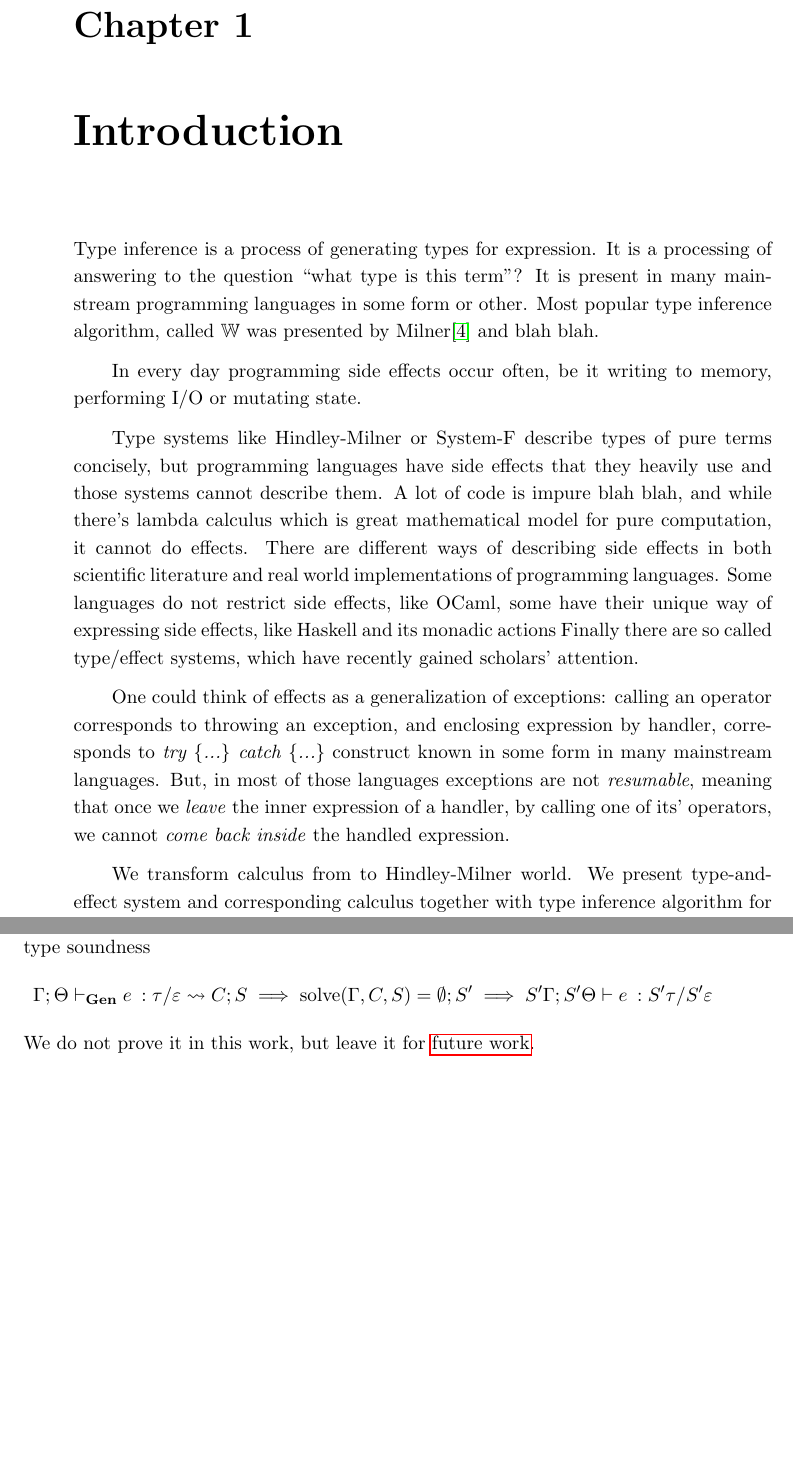
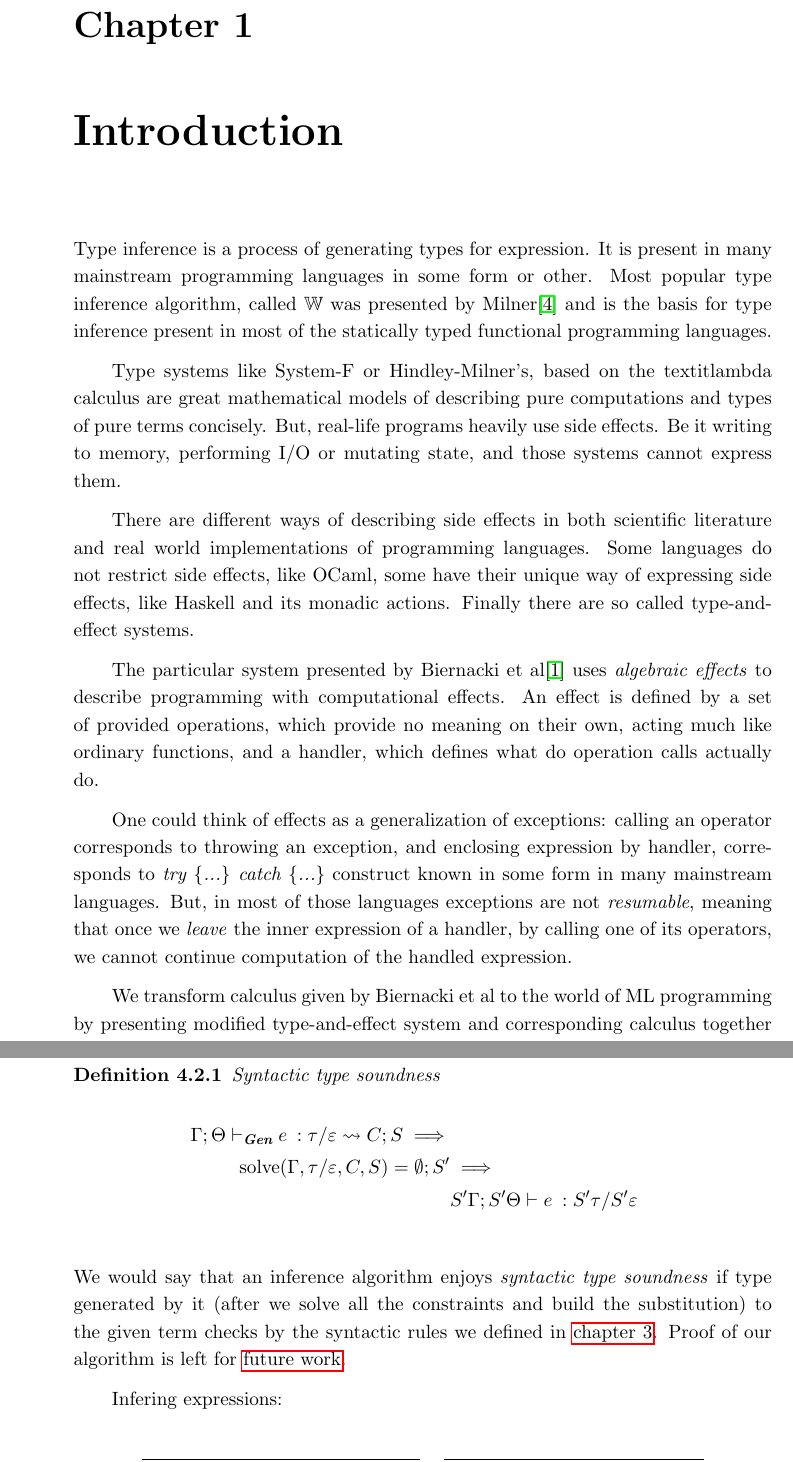
Before and after one commit to dgulczynski/Hydrogen, a LaTeX thesis (thesis/thesis.tex): two parts of pages 7 and 16 of 25 before the commit and two parts of pages 7 and 17 of 27 after it, joined at a grey line, cut so that both start at the same text, the shorter picture padded with empty space. Compiled offline with pdfLaTeX.

Commit message:
Update thesis

```diff
--- a/thesis/thesis.tex
+++ b/thesis/thesis.tex
@@ -34,7 +38,8 @@
 %
 %%%%% WŁASNE DEFINICJE I POLECENIA
 %
-%\theoremstyle{definition} \newtheorem{definition}{Definition}[chapter]
+% \theoremstyle{definition}
+\newtheorem{definition}{Definition}[section]
 %\theoremstyle{remark} \newtheorem{remark}[definition]{Observation}
 %\theoremstyle{plain} \newtheorem{theorem}[definition]{Theorem}
 %\theoremstyle{plain} \newtheorem{lemma}[definition]{Lemma}
@@ -68,19 +73,27 @@
 \chapter{Introduction}
 
 Type inference is a process of generating types for expression.
-It is a processing of answering to the question ``what type is this term''?
 It is present in many mainstream programming languages in some form or other.
-Most popular type inference algorithm, called $\mathbb{W}$ was presented by Milner\cite{milner} and blah blah.
+Most popular type inference algorithm, called $\mathbb{W}$ was presented by Milner\cite{milner}
+and is the basis for type inference present in most of the statically typed
+functional programming languages.
 
+Type systems like System-F or Hindley-Milner's, based on the textit{lambda calculus}
+are great mathematical models of describing pure computations and types of pure terms concisely.
+But, real-life programs heavily use side effects.
+Be it writing to memory, performing I/O or mutating state, and those systems cannot express them.
 
-In every day programming side effects occur often,
-be it writing to memory, performing I/O or mutating state.
+There are different ways of describing side effects in both scientific literature
+and real world implementations of programming languages.
+Some languages do not restrict side effects, like OCaml,
+some have their unique way of expressing side effects, like Haskell and its monadic actions.
+Finally there are so called type-and-effect systems.
 
-Type systems like Hindley-Milner or System-F describe types of pure terms concisely, but programming languages have side effects that they heavily use and those systems cannot describe them.
-A lot of code is impure blah blah, and while there's lambda calculus which is great mathematical model for pure computation, it cannot do effects.
-There are different ways of describing side effects in both scientific literature and real world implementations of programming languages.
-Some languages do not restrict side effects, like OCaml, some have their unique way of expressing side effects, like Haskell and its monadic actions
-Finally there are so called type/effect systems, which have recently gained scholars' attention.
+The particular system presented by Biernacki et al\cite{binders-labels} uses \textit{algebraic effects} to describe
+programming with computational effects.
+An effect is defined by a set of provided operations, which provide no meaning
+on their own, acting much like ordinary functions, and a handler, which
+defines what do operation calls actually do.
 
 One could think of effects as a generalization of exceptions:
 calling an operator corresponds to throwing an exception,
@@ -88,11 +101,12 @@ and enclosing expression by handler, corresponds to \textit{try \{...\} catch \{
 construct known in some form in many mainstream languages.
 But, in most of those languages exceptions are not \textit{resumable},
 meaning that once we \textit{leave} the inner expression of a handler,
-by calling one of its' operators, we cannot \textit{come back inside} the handled expression.
+by calling one of its operators, we cannot continue computation of
+the handled expression.
 
-
-We  transform calculus from to Hindley-Milner world.
-We present type-and-effect system and corresponding calculus together with type inference algorithm for it.
+We transform calculus given by Biernacki et al to the world of ML programming
+by presenting modified type-and-effect system and corresponding calculus
+together with type inference algorithm for it.
 
 %%%%%%%%%%%%%%%%%%%%%%%%%%%%%%%%%%%%%%%%%%%%%%%%%%%%%%%%%%%%%%%%%%%%%%%%%%%%%%%%
 \chapter{Calculus}
@@ -519,18 +547,28 @@ We treat this $\vdash_\textbf{Gen}$ judgement as a set of rules for
 \textit{generating} types and constraints (working bottom-up) rather than
 a type checker ($\vdash$ working top-down).
-Ideally, for any term $e$ we would like to have that generation would implies syntactic type soundness
-$$
-\gens{e}{\tau}{\varepsilon}{C}{S} \implies
-\operatorname{solve}(\Gamma, C, S) = \emptyset; S' \implies
-\types[S'\Gamma;S'\Theta]{e}{S'\tau}{S'\varepsilon}
-$$
-We do not prove it in this work, but leave it for \hyperlink{chapter.6}{future work}.
-
 We abstract solving constraints $C$ in environment $\Gamma$ (under substitution $S$) to
 a high-level function \textit{solve}, which returns a reduced set of constraints $C'$ and
 a new substitution $S'$.
 
+\begin{definition}{Syntactic type soundness}
+   $$
+   \begin{aligned}
+    \gens{e}{\tau}{\varepsilon}{C}{S} \implies& &\\
+    \operatorname{solve}(\Gamma,\tau/\varepsilon, C, S) = \emptyset; S' & \implies & \\
+      &\types[S'\Gamma;S'\Theta]{e}{S'\tau}{S'\varepsilon} &
+    \end{aligned}
+    $$
+\end{definition}
+We would say that an inference algorithm enjoys \textit{syntactic type soundness}
+if type generated by it (after we solve all the constraints and build the substitution)
+to the given term checks by the syntactic rules we defined in \hyperlink{chapter.3}{chapter 3}.
+Proof of our algorithm is left for \hyperlink{chapter.6}{future work}.
+
+\setlength{\jot}{12pt}
 %%%% GENERATIVE JUDGEMENT %%%%%%%%%%%%%%%%%%%%%%%%%%%%%%%%%%%%%%%%%%%%%%%%%%%%%%%
-\setlength{\jot}{12pt}
+Infering expressions:
 \begin{gather*}
 \begin{gathered}
+    \inference {}{\gens{()}{\textbf{Unit}}{\iota}{\emptyset}{id}}
+    \quad
+    \inference {}{\gens{n}{\textbf{Int}}{\iota}{\emptyset}{id}} {}
@@ -541,5 +576,5 @@ a new substitution $S'$.
     \inference {
         (x : \pi) \in \Gamma & \operatorname{inst}(\pi) = \tau
     }{
-        \gens{x}{\tau}{\iota}{\emptyset}{S_{id}}
+        \gens{x}{\tau}{\iota}{\emptyset}{id}
     }
@@ -563,7 +598,11 @@ a new substitution $S'$.
 \\
 \inference{
     \gens{e_1}{\tau_1}{\varepsilon_1}{C_1}{S_1} &
-    \gens[S_1\Gamma;S_1\Theta]{e_2}{\tau_2}{\varepsilon_2}{C_2}{S_2} &
+    \gens[S_1\Gamma;S_1\Theta]{e_2}{\tau_2}{\varepsilon_2}{C_2}{S_2} \\
     \fresh{t} &
-    \fresh{\epsilon}
+    \fresh{\epsilon} &
+    C = C_1 \cup C_2 \cup \{\varepsilon_1 <: \epsilon ,
+    \varepsilon_2 <: \epsilon, \tau_1 <: \arrow{\tau_2}{\epsilon}{t} \}
 }{
+    \gens{e_1\:e_2}{t}{\epsilon}{C
+    }{S_2  S_1}
```
Also changed, not shown: thesis/thesis.pdf, thesis/thesis.tex (117 more changed lines).
